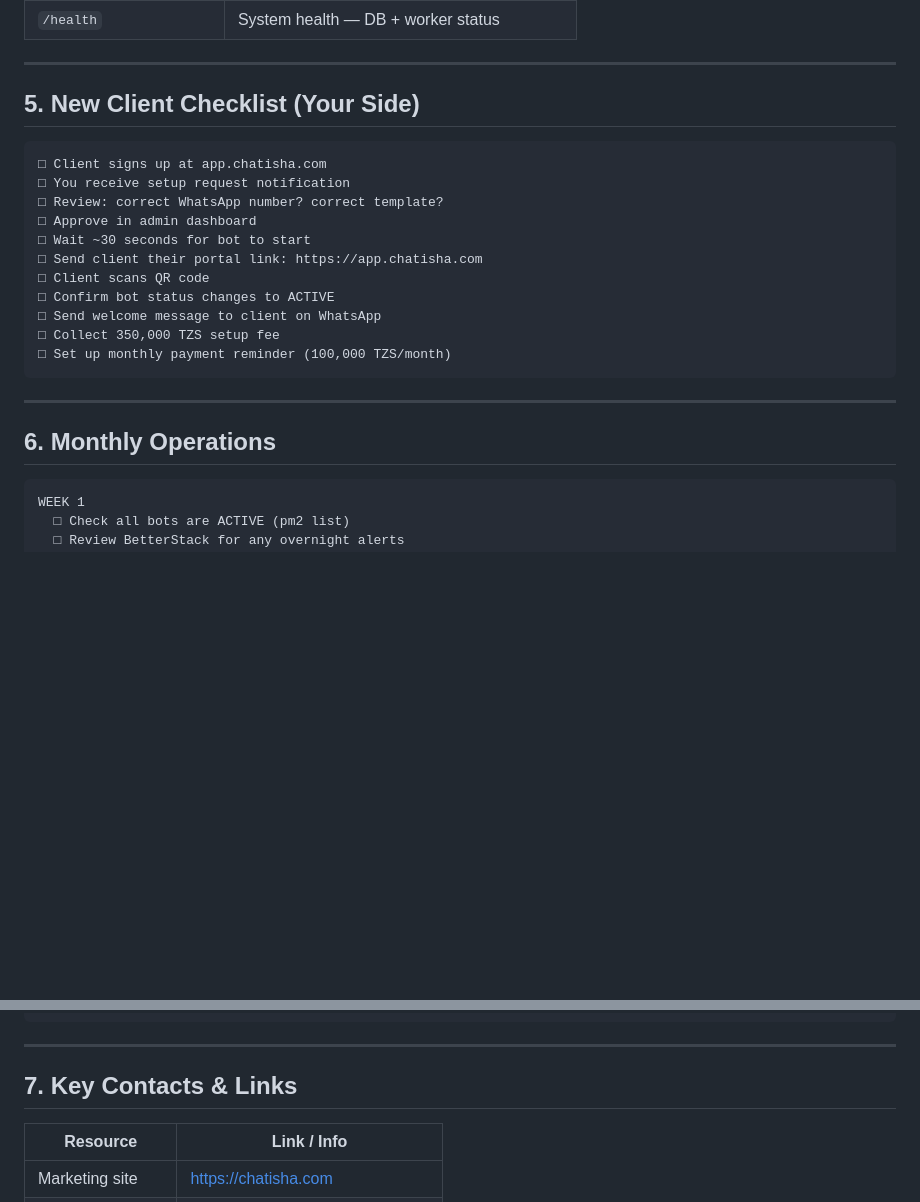
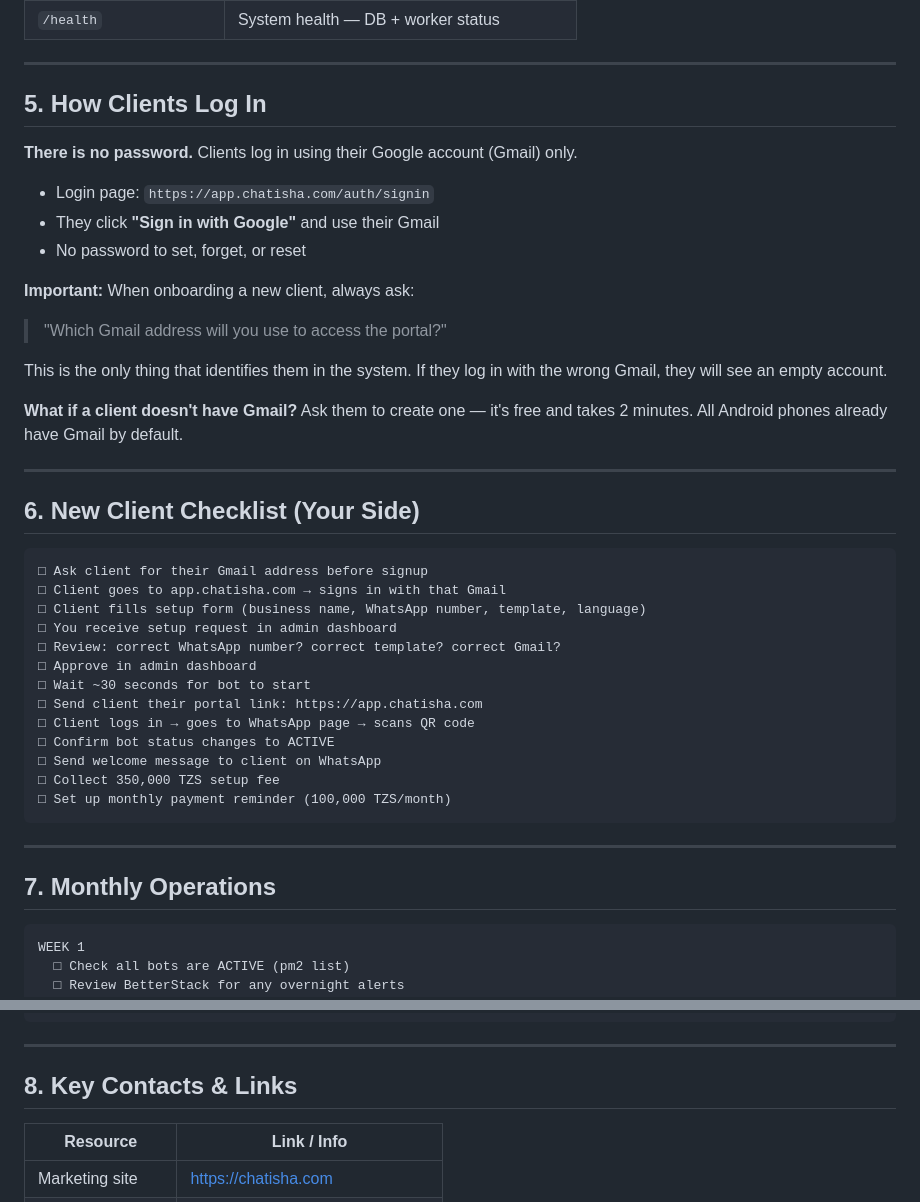
Before and after one commit to askchiwa-spec/FLOW-HQ-BOT, a Markdown page: docs/team-flow.md, 2 parts joined by grey strips. Drawn GitHub-style; blank space fills up the shorter version.

Commit message:
docs: clarify client login flow (Google only, no password)

````diff
--- a/docs/team-flow.md
+++ b/docs/team-flow.md
@@ -121,16 +121,36 @@ PM2 Workers
 
 ---
 
-## 5. New Client Checklist (Your Side)
+## 5. How Clients Log In
+
+**There is no password.** Clients log in using their Google account (Gmail) only.
+
+- Login page: `https://app.chatisha.com/auth/signin`
+- They click **"Sign in with Google"** and use their Gmail
+- No password to set, forget, or reset
+
+**Important:** When onboarding a new client, always ask:
+> "Which Gmail address will you use to access the portal?"
+
+This is the only thing that identifies them in the system. If they log in with the wrong Gmail, they will see an empty account.
+
+**What if a client doesn't have Gmail?**
+Ask them to create one — it's free and takes 2 minutes. All Android phones already have Gmail by default.
+
+---
+
+## 6. New Client Checklist (Your Side)
 
 ```
-□ Client signs up at app.chatisha.com
-□ You receive setup request notification
-□ Review: correct WhatsApp number? correct template?
+□ Ask client for their Gmail address before signup
+□ Client goes to app.chatisha.com → signs in with that Gmail
+□ Client fills setup form (business name, WhatsApp number, template, language)
+□ You receive setup request in admin dashboard
+□ Review: correct WhatsApp number? correct template? correct Gmail?
 □ Approve in admin dashboard
 □ Wait ~30 seconds for bot to start
 □ Send client their portal link: https://app.chatisha.com
-□ Client scans QR code
+□ Client logs in → goes to WhatsApp page → scans QR code
 □ Confirm bot status changes to ACTIVE
 □ Send welcome message to client on WhatsApp
 □ Collect 350,000 TZS setup fee
@@ -139,7 +159,7 @@ PM2 Workers
 
 ---
 
-## 6. Monthly Operations
+## 7. Monthly Operations
 
 ```
 WEEK 1
@@ -163,7 +183,7 @@ WEEK 4
 
 ---
 
-## 7. Key Contacts & Links
+## 8. Key Contacts & Links
 
 | Resource | Link / Info |
 |----------|-------------|
````
